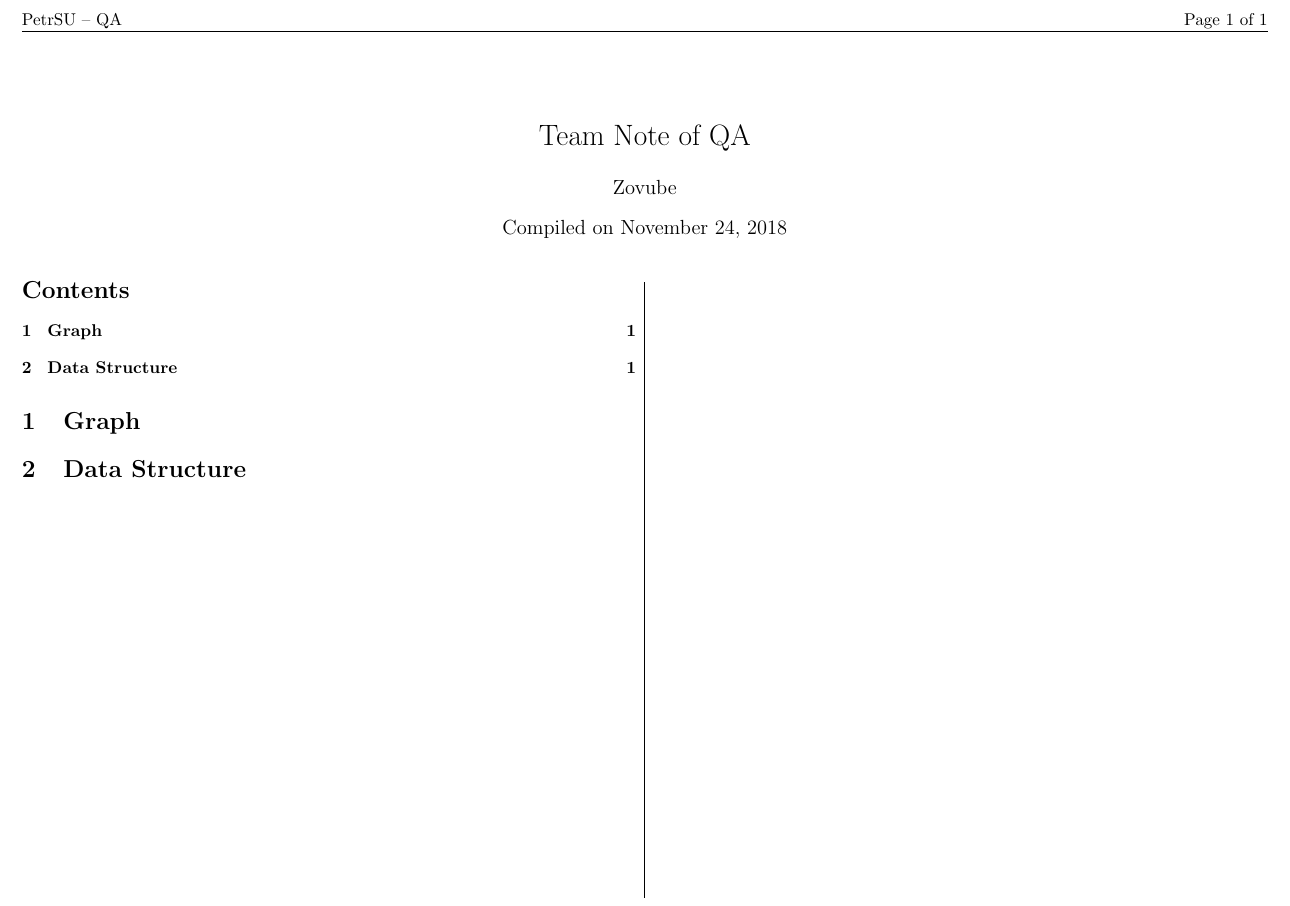
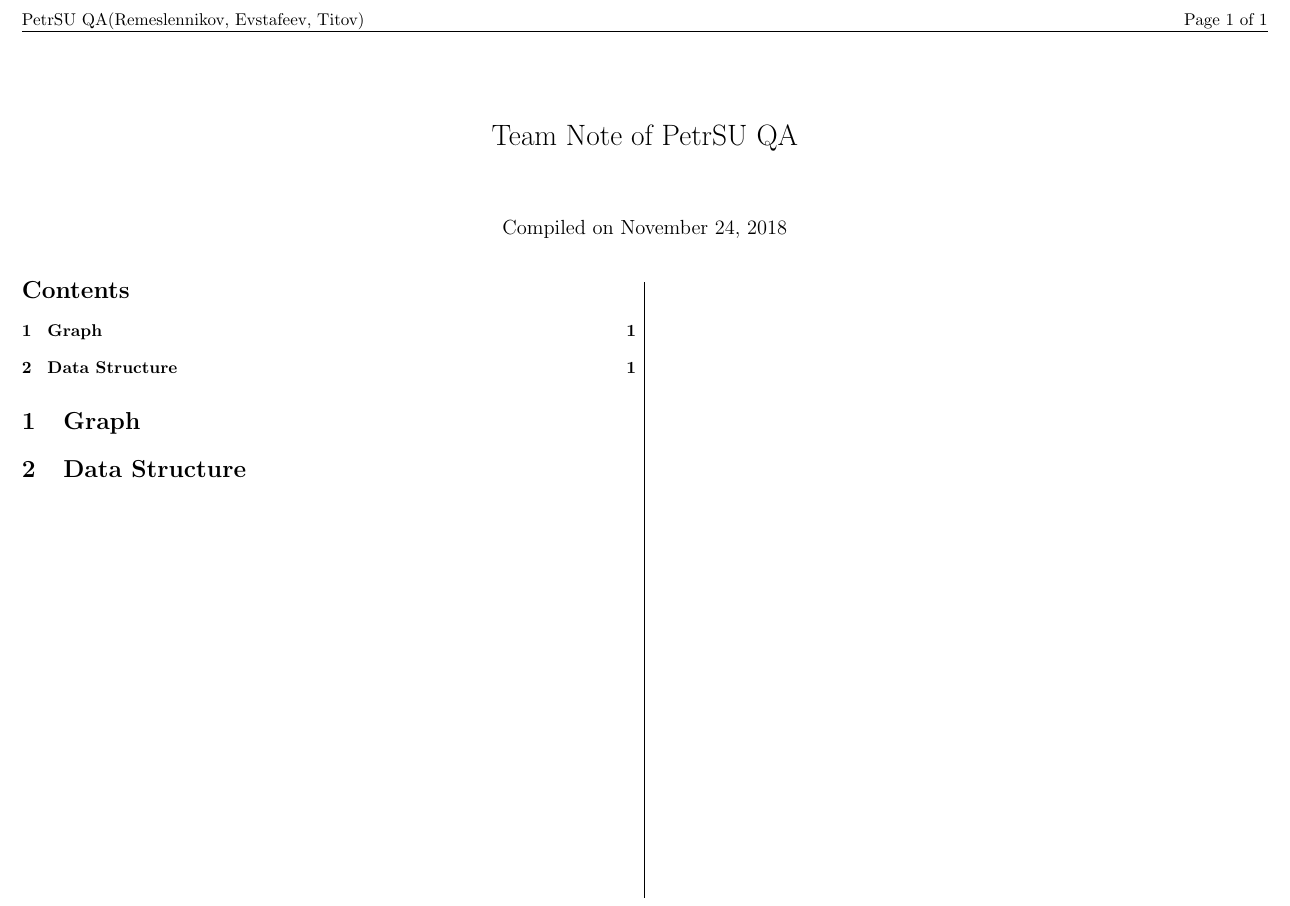
Before and after one commit to ho94949/teamnote.sty, a LaTeX document (tn.tex, which reads teamnote.sty): part of the page, cut so that both start at the same text. Compiled offline with pdfLaTeX.

Commit message:
finally made right headings

```diff
--- a/teamnote.sty
+++ b/teamnote.sty
@@ -36,13 +36,12 @@
     \renewcommand{\authorname}{#3}
 }
 \pagestyle{fancy}
-\lhead{\schoolname{} -- \teamname}
+\lhead{\schoolname\ \teamname \authorname}
 \rhead{Page \thepage{} of
 \ifthenelse{\pageref{LastPage} < 26}{\pageref{LastPage}}{\textcolor{red}{\textbf{\pageref{LastPage}}}}}
 \fancyfoot{}
 
-\title{Team Note of \teamname}
-\author{\authorname}
+\title{Team Note of \schoolname \ \teamname}
 \date{Compiled on \today}
 
 
--- a/tn.tex
+++ b/tn.tex
@@ -8,7 +8,7 @@
 
 \usepackage{teamnote}
 
-\teamnote{PetrSU}{QA}{Zovube}
+\teamnote{PetrSU}{QA}{(Remeslennikov, Evstafeev, Titov)}
 
 \ShowUsage
 \ShowComplexity
```
Also changed, not shown: tn.pdf.
